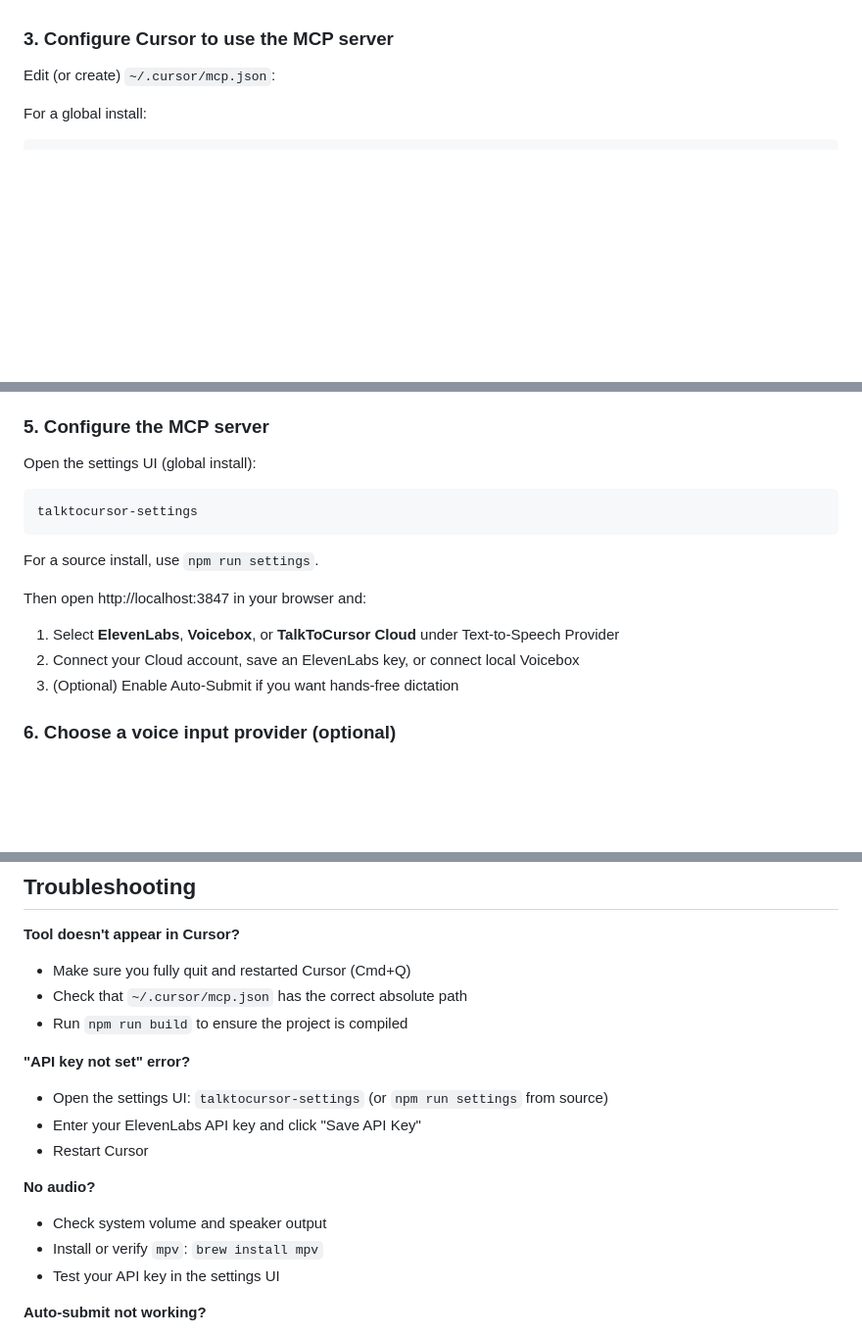
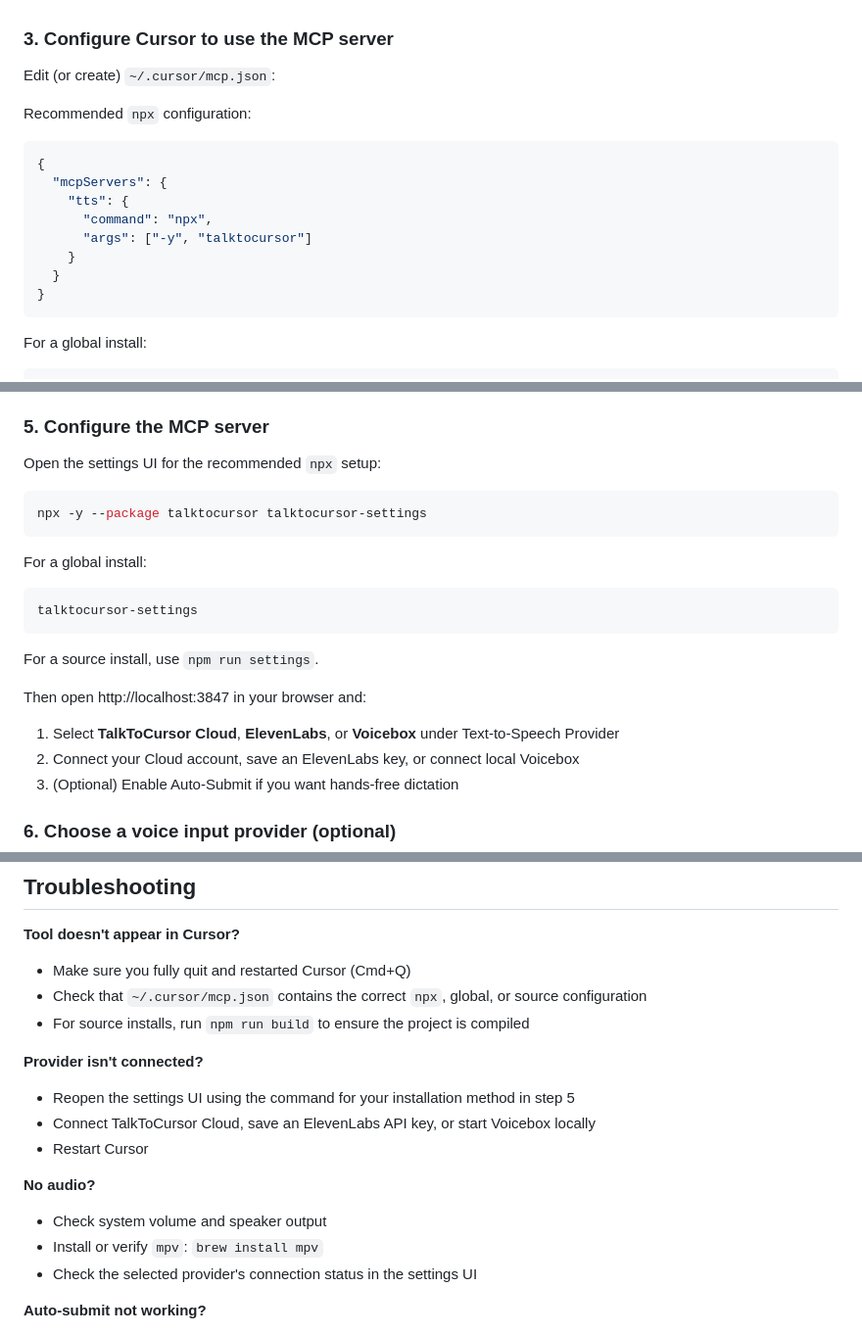
Before and after one commit to MindSyncTech/talk-to-cursor, a Markdown page: README.md, 3 parts joined by grey strips. Shown at 98% size. GitHub-like rendering; blank space fills up the shorter version.

````diff
--- a/README.md
+++ b/README.md
@@ -58,6 +58,19 @@ Skip this step for a global install.
 ### 3. Configure Cursor to use the MCP server
 
 Edit (or create) `~/.cursor/mcp.json`:
+
+Recommended `npx` configuration:
+
+```json
+{
+  "mcpServers": {
+    "tts": {
+      "command": "npx",
+      "args": ["-y", "talktocursor"]
+    }
+  }
+}
+```
 
 For a global install:
 
@@ -98,7 +111,13 @@ For example:
 
 ### 5. Configure the MCP server
 
-Open the settings UI (global install):
+Open the settings UI for the recommended `npx` setup:
+
+```bash
+npx -y --package talktocursor talktocursor-settings
+```
+
+For a global install:
 
 ```bash
 talktocursor-settings
@@ -107,7 +126,7 @@ talktocursor-settings
 For a source install, use `npm run settings`.
 
 Then open http://localhost:3847 in your browser and:
-1. Select **ElevenLabs**, **Voicebox**, or **TalkToCursor Cloud** under Text-to-Speech Provider
+1. Select **TalkToCursor Cloud**, **ElevenLabs**, or **Voicebox** under Text-to-Speech Provider
 2. Connect your Cloud account, save an ElevenLabs key, or connect local Voicebox
 3. (Optional) Enable Auto-Submit if you want hands-free dictation
 
@@ -209,18 +228,18 @@ Cloud device credentials are stored in the macOS Keychain when available, with a
 
 **Tool doesn't appear in Cursor?**
 - Make sure you fully quit and restarted Cursor (Cmd+Q)
-- Check that `~/.cursor/mcp.json` has the correct absolute path
-- Run `npm run build` to ensure the project is compiled
+- Check that `~/.cursor/mcp.json` contains the correct `npx`, global, or source configuration
+- For source installs, run `npm run build` to ensure the project is compiled
 
-**"API key not set" error?**
-- Open the settings UI: `talktocursor-settings` (or `npm run settings` from source)
-- Enter your ElevenLabs API key and click "Save API Key"
+**Provider isn't connected?**
+- Reopen the settings UI using the command for your installation method in step 5
+- Connect TalkToCursor Cloud, save an ElevenLabs API key, or start Voicebox locally
 - Restart Cursor
 
 **No audio?**
 - Check system volume and speaker output
 - Install or verify `mpv`: `brew install mpv`
-- Test your API key in the settings UI
+- Check the selected provider's connection status in the settings UI
 
 **Auto-submit not working?**
 - Ensure macOS Accessibility permissions are granted
````
Also changed, not shown: other parts of README.md (+24 -23 lines).
